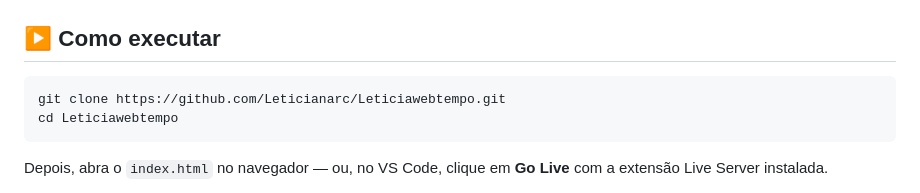
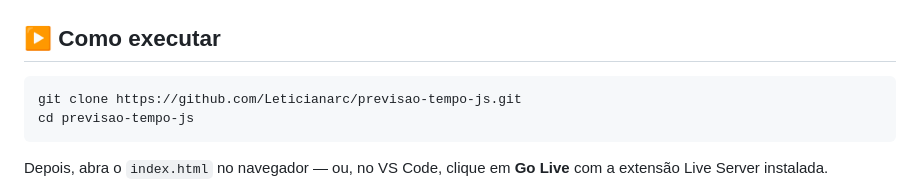
Before and after one commit to Leticianarc/Leticiawebtempo, a Markdown page: README.md, the part around the change. GitHub-like rendering.

Commit message:
Atualizar URL de clone apos renomear o repositorio

````diff
--- a/README.md
+++ b/README.md
@@ -69,8 +69,8 @@ Abrir o `index.html` já executa o projeto.
 ## ▶️ Como executar
 
 ```bash
-git clone https://github.com/Leticianarc/Leticiawebtempo.git
-cd Leticiawebtempo
+git clone https://github.com/Leticianarc/previsao-tempo-js.git
+cd previsao-tempo-js
 ```
 
 Depois, abra o `index.html` no navegador — ou, no VS Code, clique em **Go Live** com a
````
